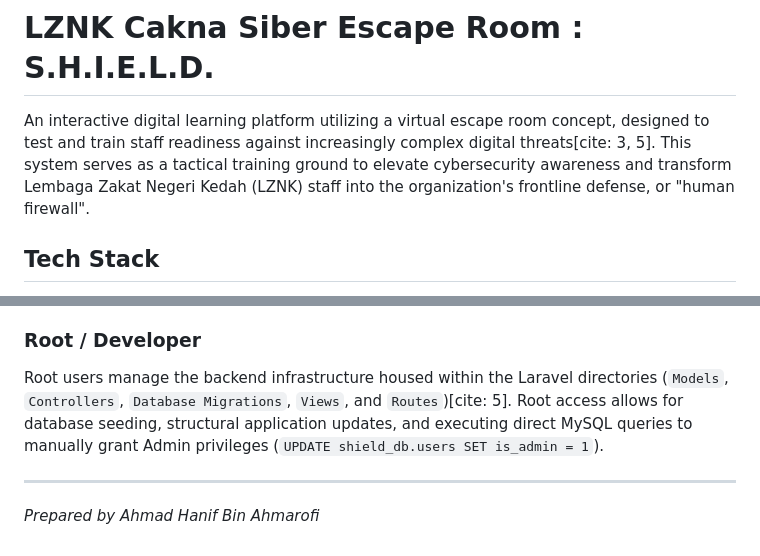
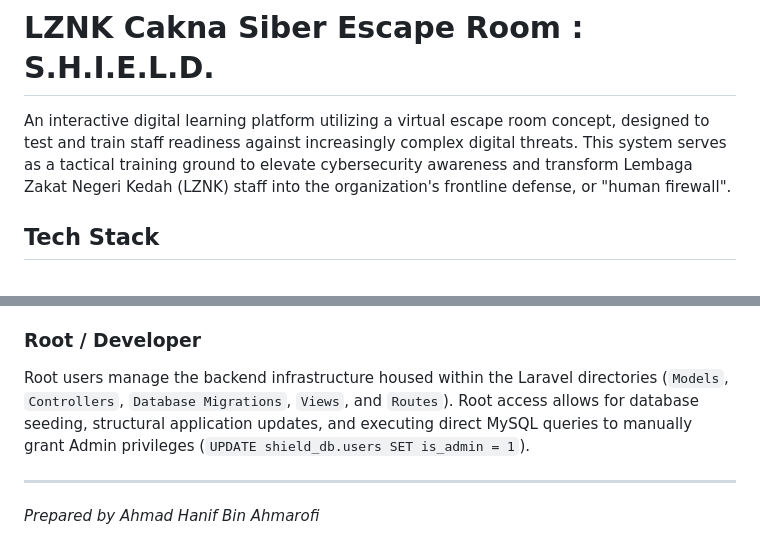
Before and after one commit to hanifahmarofi/lznk-cakna-siber-escape-room, a Markdown page: README.md, 2 parts joined by grey strips. GitHub-like rendering.

```diff
--- a/README.md
+++ b/README.md
@@ -1,6 +1,6 @@
 # LZNK Cakna Siber Escape Room : S.H.I.E.L.D.
 
-An interactive digital learning platform utilizing a virtual escape room concept, designed to test and train staff readiness against increasingly complex digital threats[cite: 3, 5]. This system serves as a tactical training ground to elevate cybersecurity awareness and transform Lembaga Zakat Negeri Kedah (LZNK) staff into the organization's frontline defense, or "human firewall".
+An interactive digital learning platform utilizing a virtual escape room concept, designed to test and train staff readiness against increasingly complex digital threats. This system serves as a tactical training ground to elevate cybersecurity awareness and transform Lembaga Zakat Negeri Kedah (LZNK) staff into the organization's frontline defense, or "human firewall".
 
 ## Tech Stack
 * **Framework:** Laravel 11
@@ -37,7 +37,7 @@ Admins gain access to the Director Monitoring Dashboard (`/admin`) to oversee th
 * **Data Export:** Generate and export detailed audit trails and performance summaries.
 
 ### Root / Developer
-Root users manage the backend infrastructure housed within the Laravel directories (`Models`, `Controllers`, `Database Migrations`, `Views`, and `Routes`)[cite: 5]. Root access allows for database seeding, structural application updates, and executing direct MySQL queries to manually grant Admin privileges (`UPDATE shield_db.users SET is_admin = 1`).
+Root users manage the backend infrastructure housed within the Laravel directories (`Models`, `Controllers`, `Database Migrations`, `Views`, and `Routes`). Root access allows for database seeding, structural application updates, and executing direct MySQL queries to manually grant Admin privileges (`UPDATE shield_db.users SET is_admin = 1`).
 
 ---
 *Prepared by Ahmad Hanif Bin Ahmarofi*
```
